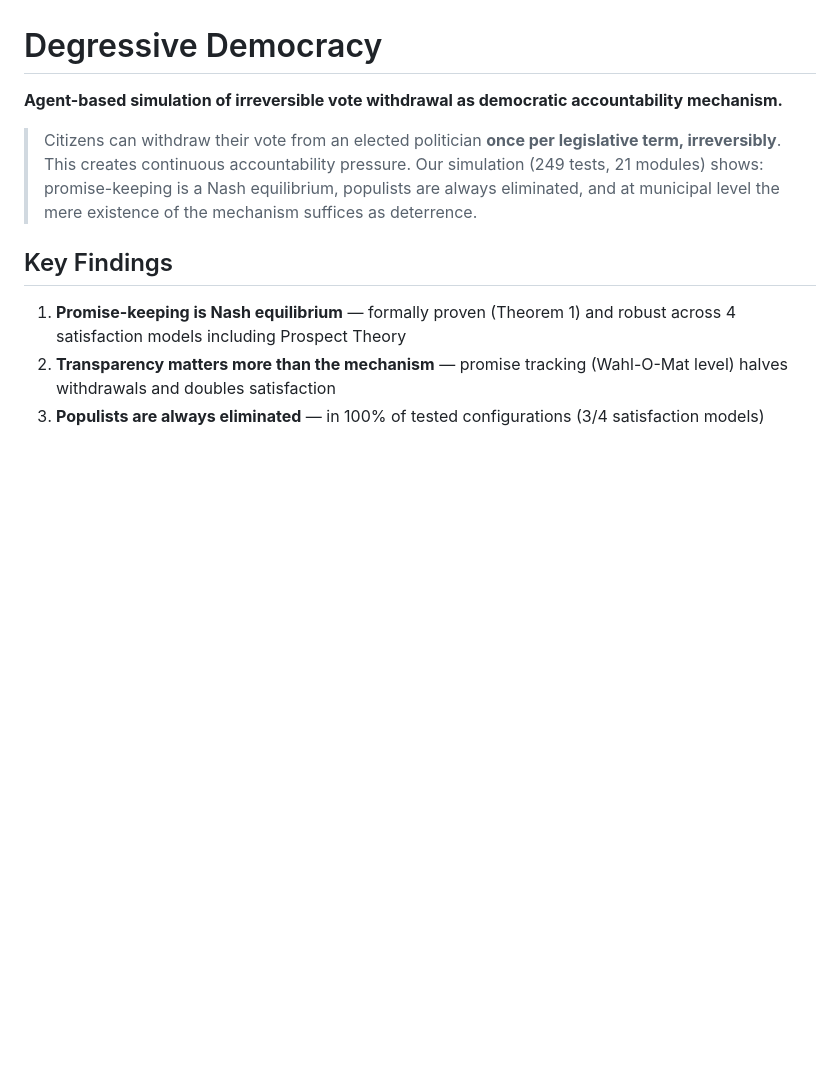
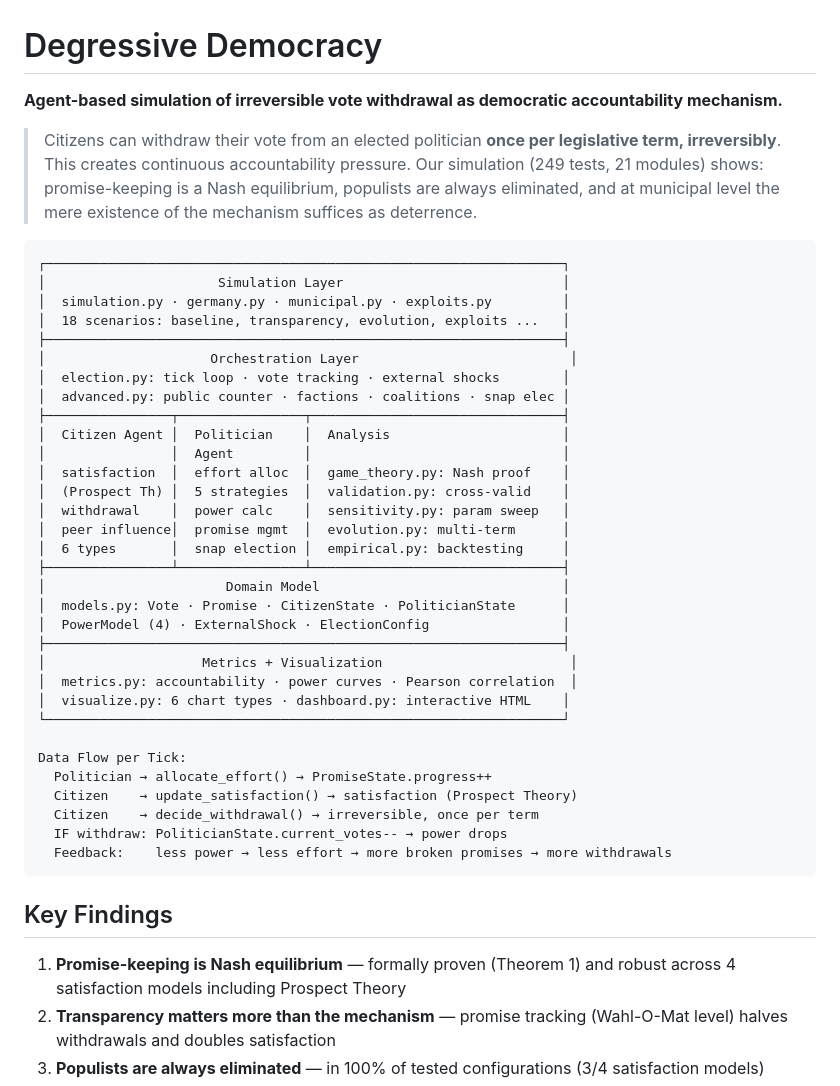
Before and after one commit to munz-michael/public-showcase, a Markdown page: degressive-democracy/README.md, the part around the change. Rendered like a GitHub page; blank space fills up the shorter version.

Commit message:
Add architecture diagram to README front page

````diff
--- a/degressive-democracy/README.md
+++ b/degressive-democracy/README.md
@@ -3,6 +3,41 @@
 **Agent-based simulation of irreversible vote withdrawal as democratic accountability mechanism.**
 
 > Citizens can withdraw their vote from an elected politician **once per legislative term, irreversibly**. This creates continuous accountability pressure. Our simulation (249 tests, 21 modules) shows: promise-keeping is a Nash equilibrium, populists are always eliminated, and at municipal level the mere existence of the mechanism suffices as deterrence.
+
+```
+┌──────────────────────────────────────────────────────────────────┐
+│                      Simulation Layer                            │
+│  simulation.py · germany.py · municipal.py · exploits.py         │
+│  18 scenarios: baseline, transparency, evolution, exploits ...   │
+├──────────────────────────────────────────────────────────────────┤
+│                     Orchestration Layer                           │
+│  election.py: tick loop · vote tracking · external shocks        │
+│  advanced.py: public counter · factions · coalitions · snap elec │
+├────────────────┬────────────────┬────────────────────────────────┤
+│  Citizen Agent │  Politician    │  Analysis                      │
+│                │  Agent         │                                │
+│  satisfaction  │  effort alloc  │  game_theory.py: Nash proof    │
+│  (Prospect Th) │  5 strategies  │  validation.py: cross-valid    │
+│  withdrawal    │  power calc    │  sensitivity.py: param sweep   │
+│  peer influence│  promise mgmt  │  evolution.py: multi-term      │
+│  6 types       │  snap election │  empirical.py: backtesting     │
+├────────────────┴────────────────┴────────────────────────────────┤
+│                       Domain Model                               │
+│  models.py: Vote · Promise · CitizenState · PoliticianState      │
+│  PowerModel (4) · ExternalShock · ElectionConfig                 │
+├──────────────────────────────────────────────────────────────────┤
+│                    Metrics + Visualization                        │
+│  metrics.py: accountability · power curves · Pearson correlation  │
+│  visualize.py: 6 chart types · dashboard.py: interactive HTML    │
+└──────────────────────────────────────────────────────────────────┘
+
+Data Flow per Tick:
+  Politician → allocate_effort() → PromiseState.progress++
+  Citizen    → update_satisfaction() → satisfaction (Prospect Theory)
+  Citizen    → decide_withdrawal() → irreversible, once per term
+  IF withdraw: PoliticianState.current_votes-- → power drops
+  Feedback:    less power → less effort → more broken promises → more withdrawals
+```
 
 ## Key Findings
 
````
